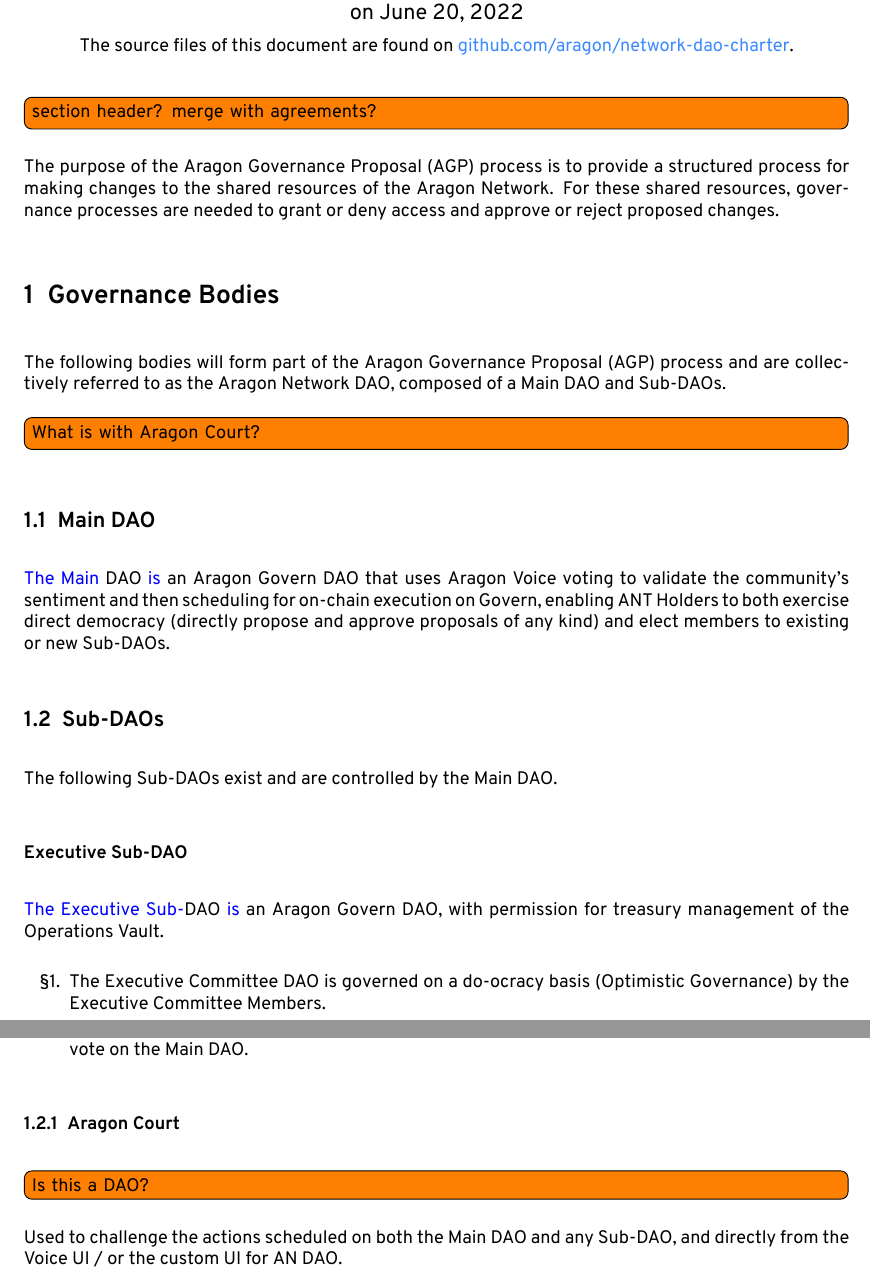
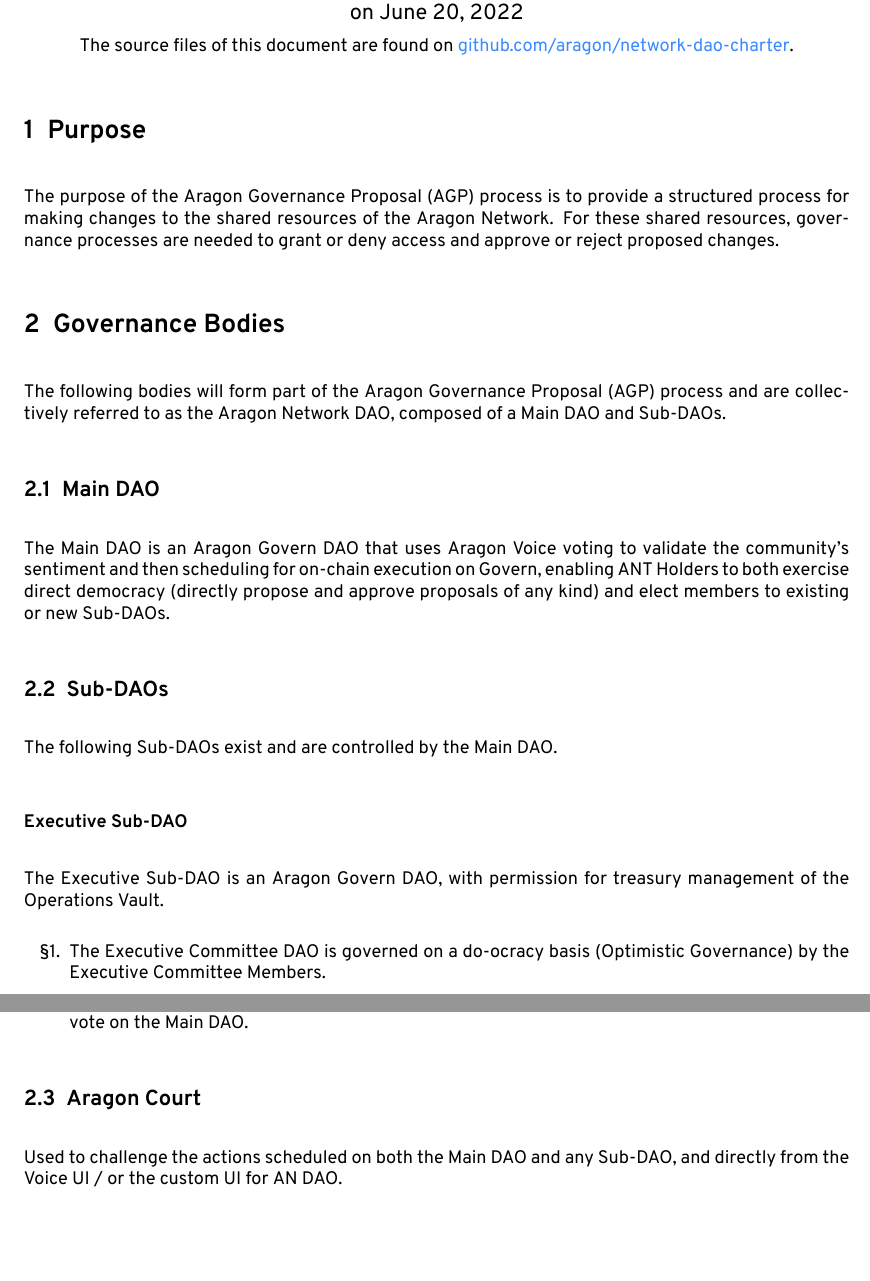
Before and after one commit to aragon/network-dao-charter, a LaTeX document (5-aragon-governance-proposal-process.tex): two parts of pages 1 and 2 of 6, joined at a grey line, cut so that both start at the same text, the shorter picture padded with empty space. Compiled offline with XeLaTeX.

Commit message:
Removed comments from chapter 5

```diff
--- a/5-aragon-governance-proposal-process.tex
+++ b/5-aragon-governance-proposal-process.tex
@@ -6,19 +6,17 @@
 \begin{document}
 \mytitle
 
-\todo{section header? merge with agreements?}
-
+\section{Purpose}
 The purpose of the \acf{AGP} process is to provide a structured process for making changes to the shared resources of the \gls{AragonNetwork}.
 For these shared resources, governance processes are needed to grant or deny access and approve or reject proposed changes.
 
 \section{Governance Bodies}
 
-The following bodies will form part of the \ac{AGP} process and are collectively referred to as the \gls{AragonNetworkDAO}, composed of a Main \ac{DAO} and Sub-\acp{DAO}. \todo{What is with Aragon Court?}
+The following bodies will form part of the \ac{AGP} process and are collectively referred to as the \gls{AragonNetworkDAO}, composed of a Main \ac{DAO} and Sub-\acp{DAO}.
 
 \subsection{Main \ac{DAO}}
 
-\added{The Main \ac{DAO} is}
-an Aragon Govern \ac{DAO} that uses \gls{AragonVoice} voting to validate the community’s sentiment and then scheduling for on-chain execution on Govern, enabling \glspl{ANTHolder} to both exercise direct democracy (directly propose and approve proposals of any kind) and elect members to existing or new Sub-\acp{DAO}.
+The Main \ac{DAO} is an Aragon Govern \ac{DAO} that uses \gls{AragonVoice} voting to validate the community’s sentiment and then scheduling for on-chain execution on Govern, enabling \glspl{ANTHolder} to both exercise direct democracy (directly propose and approve proposals of any kind) and elect members to existing or new Sub-\acp{DAO}.
 
 
 \subsection{Sub-\acp{DAO}}
@@ -28,8 +26,7 @@
 
 \subsubsection*{Executive Sub-\ac{DAO}}
 
-\added{The Executive Sub-\ac{DAO} is}
-an Aragon Govern \ac{DAO}, with permission for treasury management of the Operations Vault.
+The Executive Sub-\ac{DAO} is an Aragon Govern \ac{DAO}, with permission for treasury management of the Operations Vault.
 \begin{enumerate}
 	\item The Executive Committee \ac{DAO} is governed on a do-ocracy basis (Optimistic Governance) by the Executive Committee Members.
 	\item Members of the Executive \ac{DAO} (``Executive Committee Members'') are elected by \glspl{ANTHolder} through a vote on the Main \ac{DAO}.
@@ -57,8 +52,7 @@
 	\item Members of the Tech \ac{DAO} (``Tech Committee Members'') are elected by \glspl{ANTHolder} through a vote on the Main \ac{DAO}.
 \end{enumerate}
 
-\subsubsection{Aragon Court}
-\todo{Is this a DAO?}
+\subsection{Aragon Court}
 Used to challenge the actions scheduled on both the Main \ac{DAO} and any Sub-\ac{DAO}, and directly from the Voice UI / or the custom UI for AN \ac{DAO}.
 
 
```
Also changed, not shown: 5-aragon-governance-proposal-process.tex (10 more changed lines).
